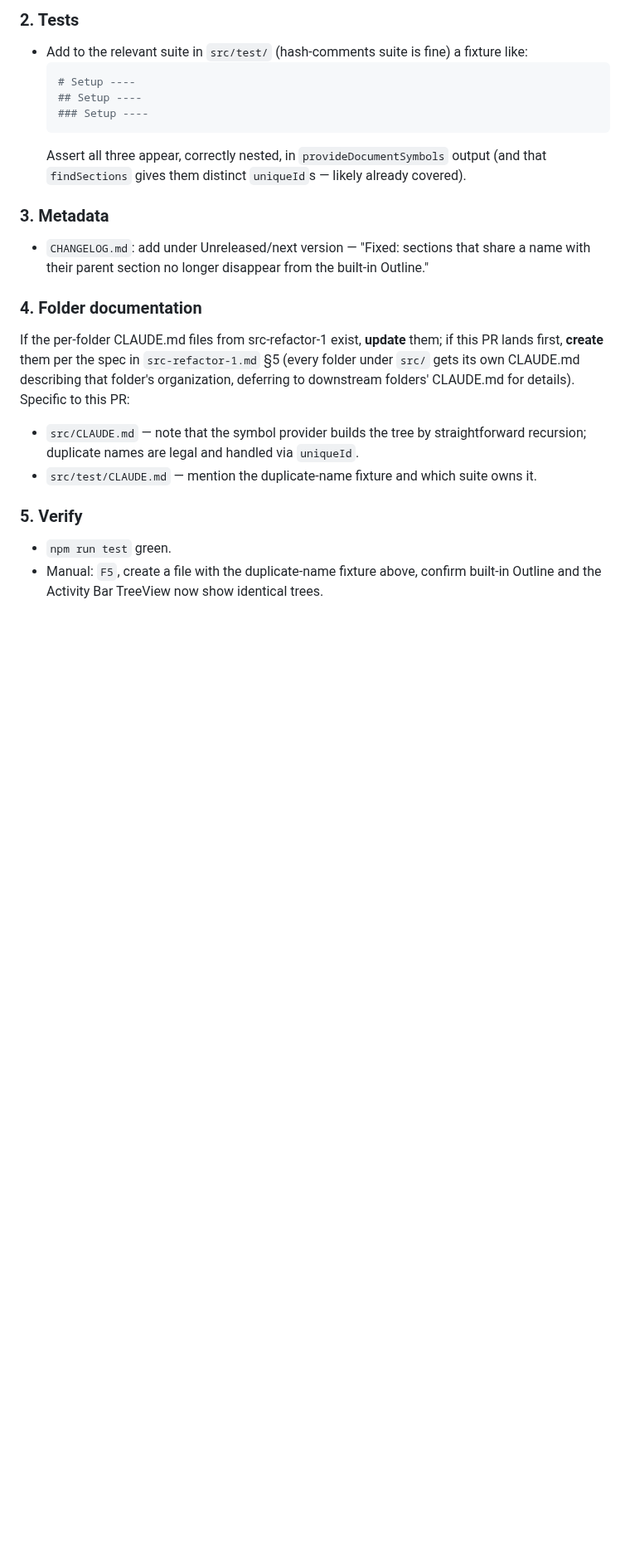
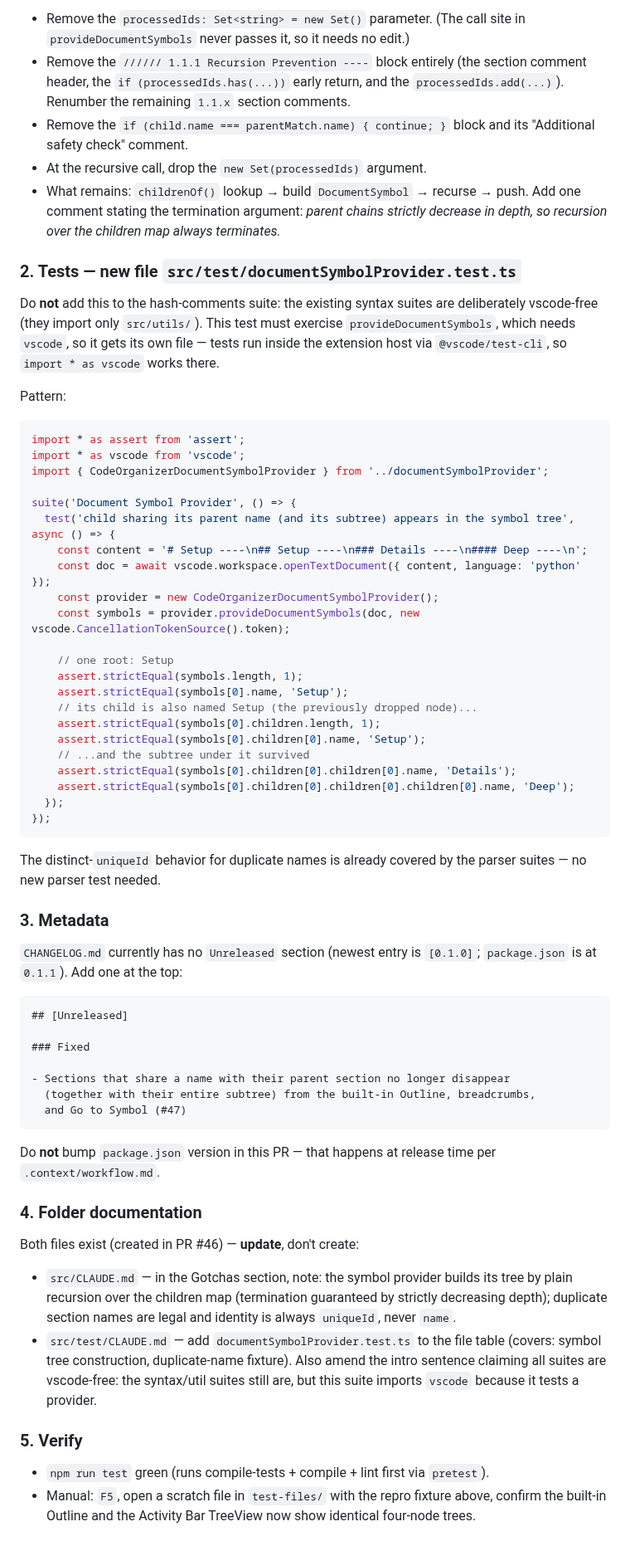
Before and after one commit to ran-codes/code-organizer-vscode, a Markdown page: .context/refactors/src-refactor-2.md, the part around one of its changes. Shown at 83% size. GitHub-like rendering; blank space fills up the shorter version.

````diff
--- a/.context/refactors/src-refactor-2.md
+++ b/.context/refactors/src-refactor-2.md
@@ -33,21 +66,83 @@ The `child.name === parentMatch.name` skip drops any child section that happens
 
-### 2. Tests
-- Add to the relevant suite in `src/test/` (hash-comments suite is fine) a fixture like:
-  ```python
-  # Setup ----
-  ## Setup ----
-  ### Setup ----
-  ```
-  Assert all three appear, correctly nested, in `provideDocumentSymbols` output (and that `findSections` gives them distinct `uniqueId`s — likely already covered).
+- Remove the `processedIds: Set<string> = new Set()` parameter. (The call site in
+  `provideDocumentSymbols` never passes it, so it needs no edit.)
+- Remove the `////// 1.1.1 Recursion Prevention ----` block entirely (the section
+  comment header, the `if (processedIds.has(...))` early return, and the
+  `processedIds.add(...)`). Renumber the remaining `1.1.x` section comments.
+- Remove the `if (child.name === parentMatch.name) { continue; }` block and its
+  "Additional safety check" comment.
+- At the recursive call, drop the `new Set(processedIds)` argument.
+- What remains: `childrenOf()` lookup → build `DocumentSymbol` → recurse → push.
+  Add one comment stating the termination argument: *parent chains strictly
+  decrease in depth, so recursion over the children map always terminates.*
+
+### 2. Tests — new file `src/test/documentSymbolProvider.test.ts`
+Do **not** add this to the hash-comments suite: the existing syntax suites are
+deliberately vscode-free (they import only `src/utils/`). This test must exercise
+`provideDocumentSymbols`, which needs `vscode`, so it gets its own file — tests run
+inside the extension host via `@vscode/test-cli`, so `import * as vscode` works there.
+
+Pattern:
+
+```ts
+import * as assert from 'assert';
+import * as vscode from 'vscode';
+import { CodeOrganizerDocumentSymbolProvider } from '../documentSymbolProvider';
+
+suite('Document Symbol Provider', () => {
+  test('child sharing its parent name (and its subtree) appears in the symbol tree', async () => {
+    const content = '# Setup ----\n## Setup ----\n### Details ----\n#### Deep ----\n';
+    const doc = await vscode.workspace.openTextDocument({ content, language: 'python' });
+    const provider = new CodeOrganizerDocumentSymbolProvider();
+    const symbols = provider.provideDocumentSymbols(doc, new vscode.CancellationTokenSource().token);
+
+    // one root: Setup
+    assert.strictEqual(symbols.length, 1);
+    assert.strictEqual(symbols[0].name, 'Setup');
+    // its child is also named Setup (the previously dropped node)...
+    assert.strictEqual(symbols[0].children.length, 1);
+    assert.strictEqual(symbols[0].children[0].name, 'Setup');
+    // ...and the subtree under it survived
+    assert.strictEqual(symbols[0].children[0].children[0].name, 'Details');
+    assert.strictEqual(symbols[0].children[0].children[0].children[0].name, 'Deep');
+  });
+});
+```
+
+The distinct-`uniqueId` behavior for duplicate names is already covered by the
+parser suites — no new parser test needed.
 
 ### 3. Metadata
-- `CHANGELOG.md`: add under Unreleased/next version — "Fixed: sections that share a name with their parent section no longer disappear from the built-in Outline."
+`CHANGELOG.md` currently has no `Unreleased` section (newest entry is `[0.1.0]`;
+`package.json` is at `0.1.1`). Add one at the top:
+
+```md
+## [Unreleased]
+
+### Fixed
+
+- Sections that share a name with their parent section no longer disappear
+  (together with their entire subtree) from the built-in Outline, breadcrumbs,
+  and Go to Symbol (#47)
+```
+
+Do **not** bump `package.json` version in this PR — that happens at release time
+per `.context/workflow.md`.
 
 ### 4. Folder documentation
-If the per-folder CLAUDE.md files from src-refactor-1 exist, **update** them; if this PR lands first, **create** them per the spec in `src-refactor-1.md` §5 (every folder under `src/` gets its own CLAUDE.md describing that folder's organization, deferring to downstream folders' CLAUDE.md for details). Specific to this PR:
-- `src/CLAUDE.md` — note that the symbol provider builds the tree by straightforward recursion; duplicate names are legal and handled via `uniqueId`.
-- `src/test/CLAUDE.md` — mention the duplicate-name fixture and which suite owns it.
+Both files exist (created in PR #46) — **update**, don't create:
+
+- `src/CLAUDE.md` — in the Gotchas section, note: the symbol provider builds its
+  tree by plain recursion over the children map (termination guaranteed by strictly
+  decreasing depth); duplicate section names are legal and identity is always
+  `uniqueId`, never `name`.
+- `src/test/CLAUDE.md` — add `documentSymbolProvider.test.ts` to the file table
+  (covers: symbol tree construction, duplicate-name fixture). Also amend the intro
+  sentence claiming all suites are vscode-free: the syntax/util suites still are,
+  but this suite imports `vscode` because it tests a provider.
 
 ### 5. Verify
-- `npm run test` green.
-- Manual: `F5`, create a file with the duplicate-name fixture above, confirm built-in Outline and the Activity Bar TreeView now show identical trees.
+- `npm run test` green (runs compile-tests + compile + lint first via `pretest`).
+- Manual: `F5`, open a scratch file in `test-files/` with the repro fixture above,
+  confirm the built-in Outline and the Activity Bar TreeView now show identical
+  four-node trees.
````
Also changed, not shown: other parts of .context/refactors/src-refactor-2.md (+47 -14 lines).
